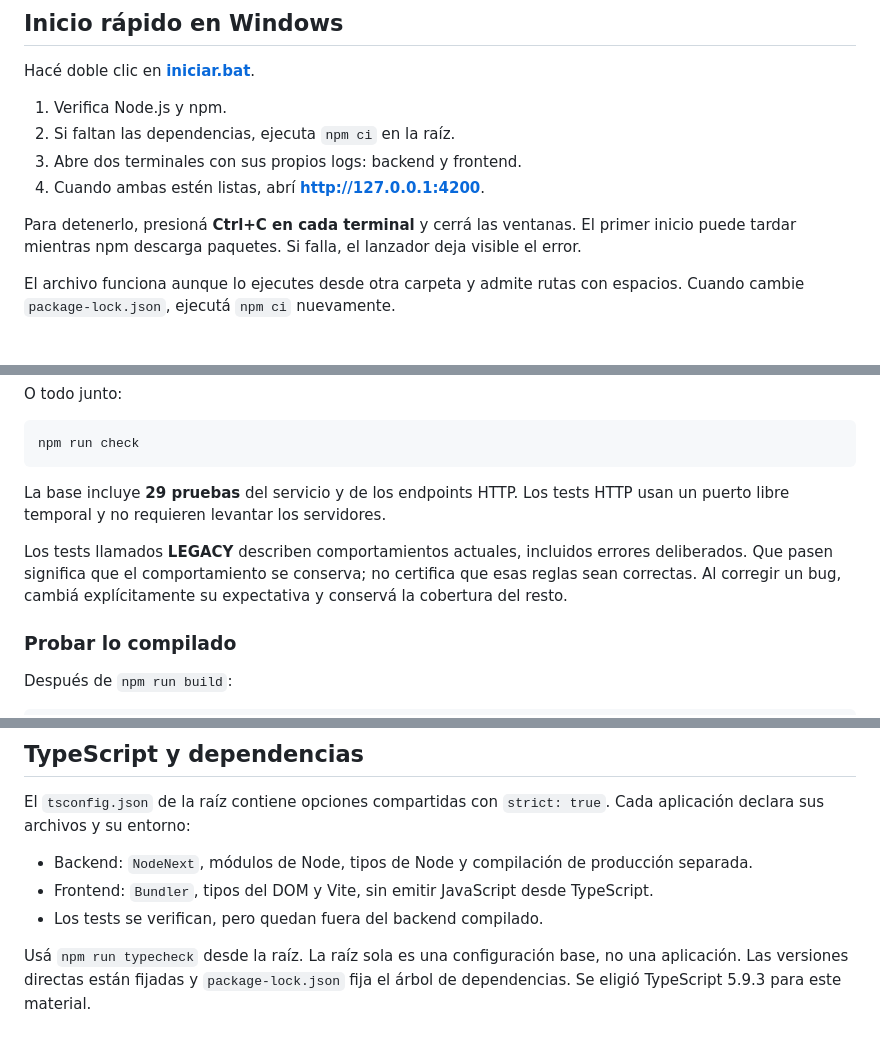
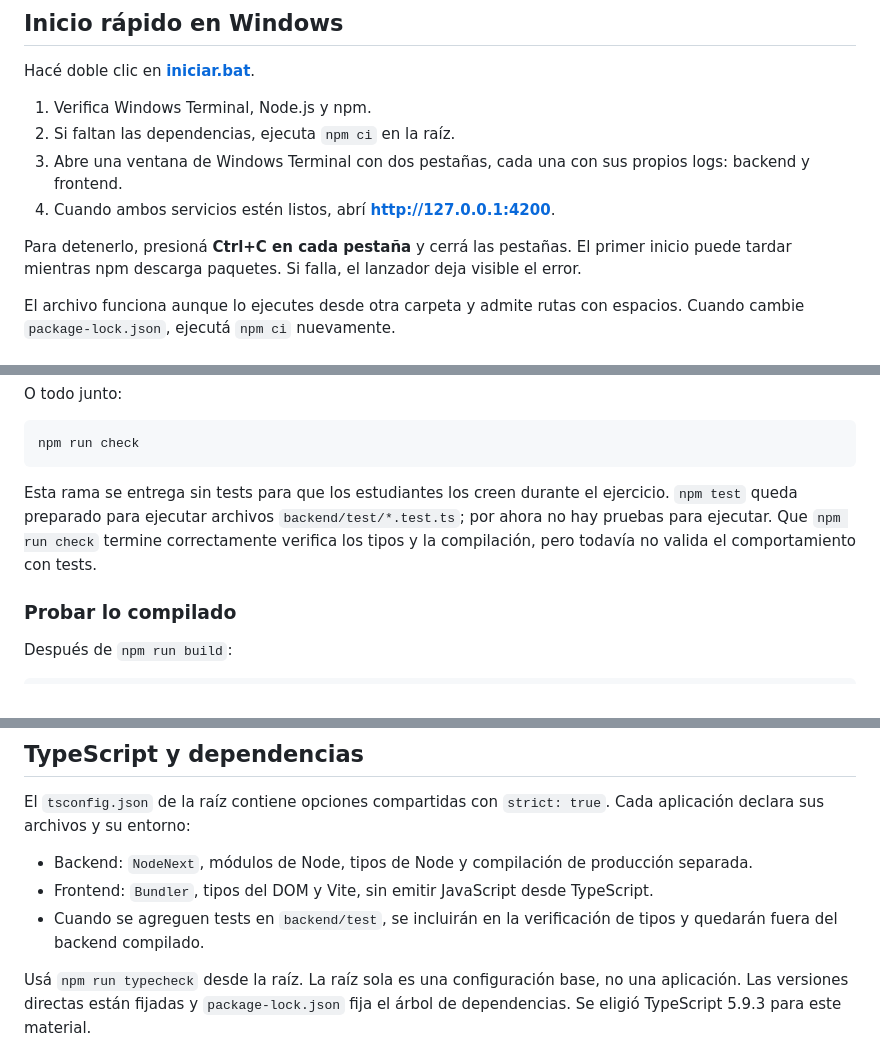
Before and after one commit to FedericoSu/JAUC-JS, a Markdown page: README.md, 3 parts joined by grey strips. Drawn GitHub-style.

````diff
--- a/README.md
+++ b/README.md
@@ -16,12 +17,12 @@ El catálogo vive en memoria y se reinicia con el backend. El proyecto simula co
 
 Hacé doble clic en **[iniciar.bat](iniciar.bat)**.
 
-1. Verifica Node.js y npm.
+1. Verifica Windows Terminal, Node.js y npm.
 2. Si faltan las dependencias, ejecuta `npm ci` en la raíz.
-3. Abre dos terminales con sus propios logs: backend y frontend.
-4. Cuando ambas estén listas, abrí **http://127.0.0.1:4200**.
+3. Abre una ventana de Windows Terminal con dos pestañas, cada una con sus propios logs: backend y frontend.
+4. Cuando ambos servicios estén listos, abrí **http://127.0.0.1:4200**.
 
-Para detenerlo, presioná **Ctrl+C en cada terminal** y cerrá las ventanas. El primer inicio puede tardar mientras npm descarga paquetes. Si falla, el lanzador deja visible el error.
+Para detenerlo, presioná **Ctrl+C en cada pestaña** y cerrá las pestañas. El primer inicio puede tardar mientras npm descarga paquetes. Si falla, el lanzador deja visible el error.
 
 El archivo funciona aunque lo ejecutes desde otra carpeta y admite rutas con espacios. Cuando cambie `package-lock.json`, ejecutá `npm ci` nuevamente.
 
@@ -65,9 +66,7 @@ O todo junto:
 npm run check
 ```
 
-La base incluye **29 pruebas** del servicio y de los endpoints HTTP. Los tests HTTP usan un puerto libre temporal y no requieren levantar los servidores.
-
-Los tests llamados **LEGACY** describen comportamientos actuales, incluidos errores deliberados. Que pasen significa que el comportamiento se conserva; no certifica que esas reglas sean correctas. Al corregir un bug, cambiá explícitamente su expectativa y conservá la cobertura del resto.
+Esta rama se entrega sin tests para que los estudiantes los creen durante el ejercicio. `npm test` queda preparado para ejecutar archivos `backend/test/*.test.ts`; por ahora no hay pruebas para ejecutar. Que `npm run check` termine correctamente verifica los tipos y la compilación, pero todavía no valida el comportamiento con tests.
 
 ### Probar lo compilado
 
@@ -89,6 +88,6 @@ El `tsconfig.json` de la raíz contiene opciones compartidas con `strict: true`.
 
 - Backend: `NodeNext`, módulos de Node, tipos de Node y compilación de producción separada.
 - Frontend: `Bundler`, tipos del DOM y Vite, sin emitir JavaScript desde TypeScript.
-- Los tests se verifican, pero quedan fuera del backend compilado.
+- Cuando se agreguen tests en `backend/test`, se incluirán en la verificación de tipos y quedarán fuera del backend compilado.
 
 Usá `npm run typecheck` desde la raíz. La raíz sola es una configuración base, no una aplicación. Las versiones directas están fijadas y `package-lock.json` fija el árbol de dependencias. Se eligió TypeScript 5.9.3 para este material.
````
Also changed, not shown: other parts of README.md (+1 -0 lines).
